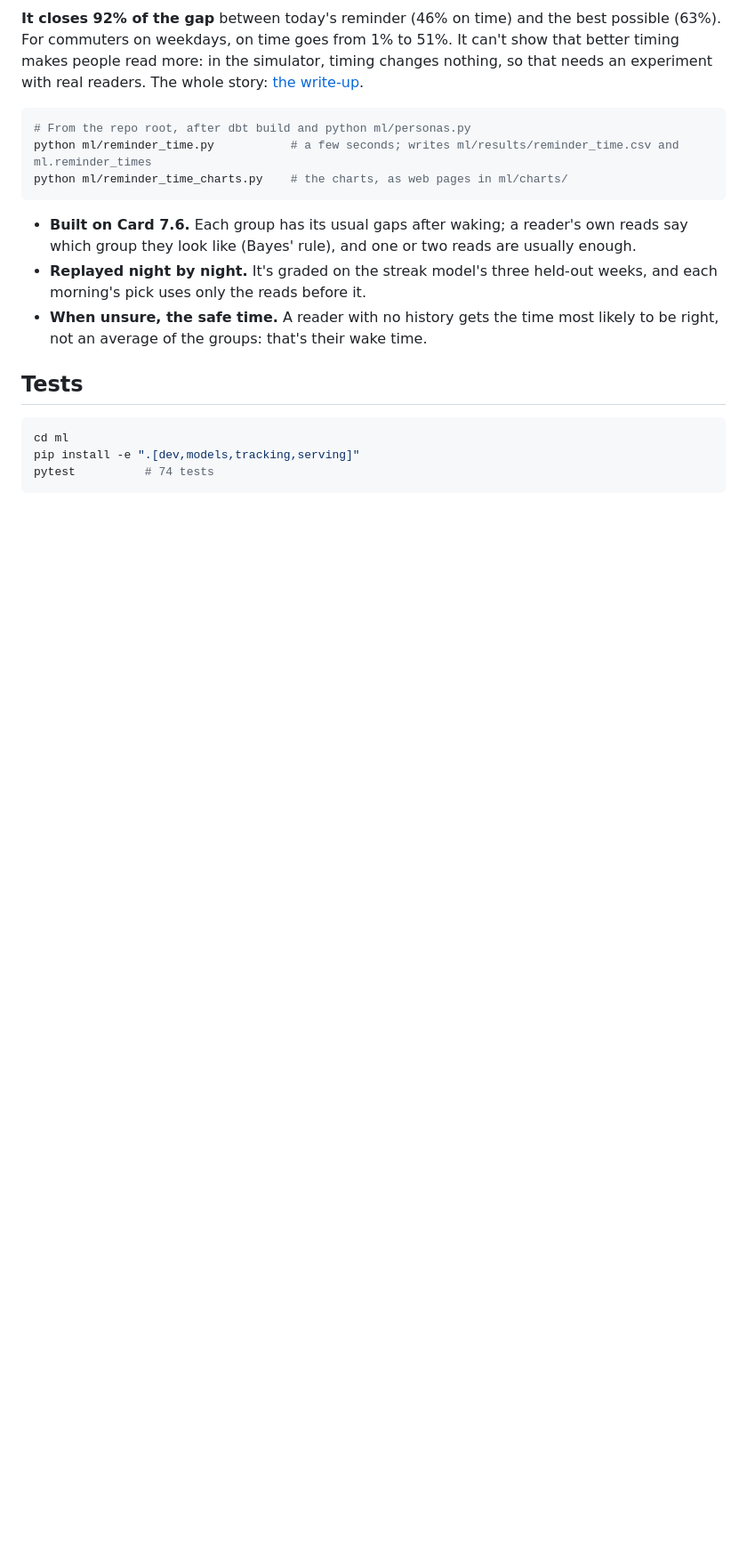
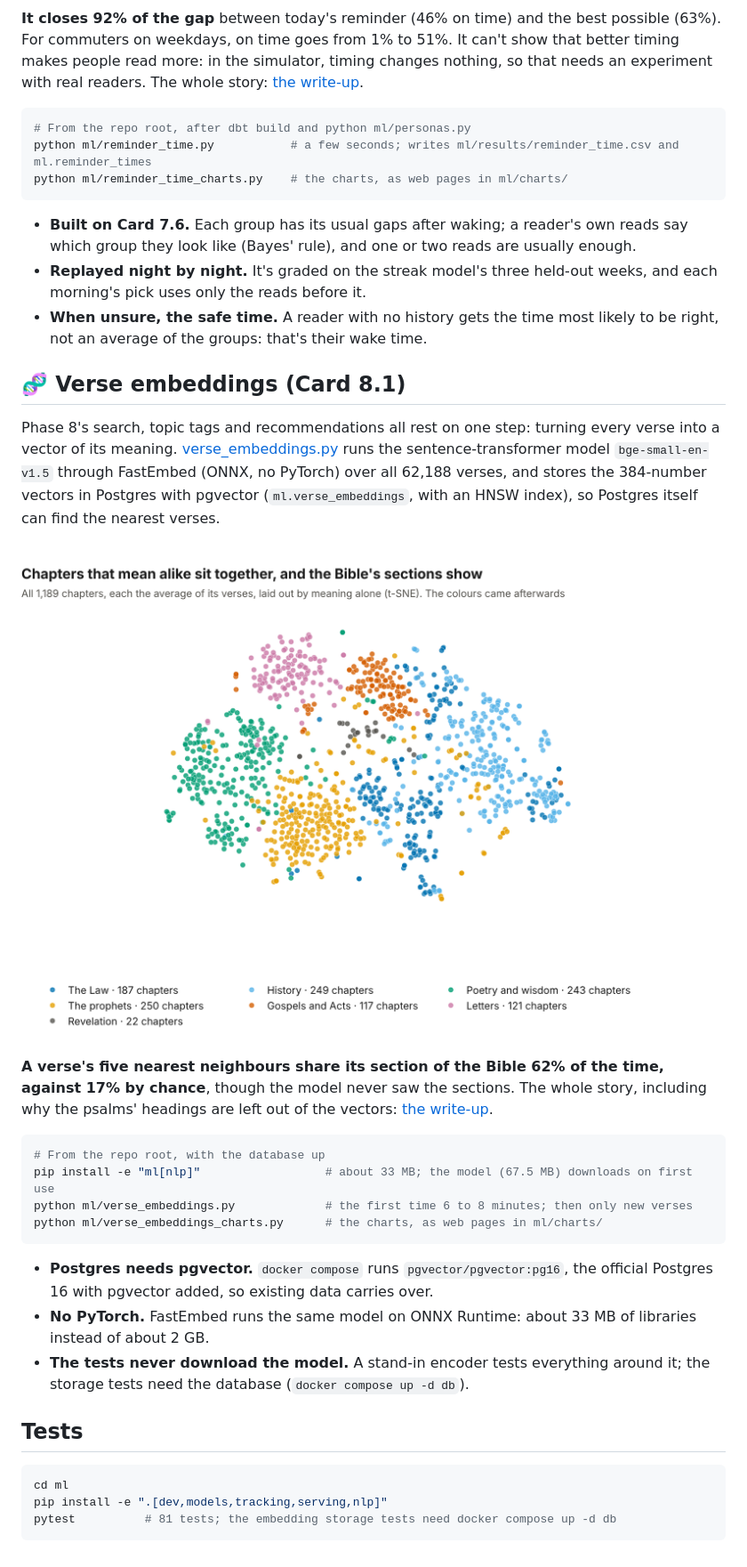
Before and after one commit to OGobidike/Morning-Manna, a Markdown page: ml/README.md, the part around one of its changes. Shown at 89% size. Drawn GitHub-style; pictures changed too: docs/images/verse-embeddings-map.png (added); blank space fills up the shorter version.

Commit message:
Embed every verse by meaning, in Postgres with pgvector (Card 8.1) (#78)

````diff
--- a/ml/README.md
+++ b/ml/README.md
@@ -210,10 +210,29 @@ python ml/reminder_time_charts.py    # the charts, as web pages in ml/charts/
 - **Replayed night by night.** It's graded on the streak model's three held-out weeks, and each morning's pick uses only the reads before it.
 - **When unsure, the safe time.** A reader with no history gets the time most likely to be right, not an average of the groups: that's their wake time.
 
+## 🧬 Verse embeddings (Card 8.1)
+
+Phase 8's search, topic tags and recommendations all rest on one step: turning every verse into a vector of its meaning. [verse_embeddings.py](verse_embeddings.py) runs the sentence-transformer model `bge-small-en-v1.5` through FastEmbed (ONNX, no PyTorch) over all 62,188 verses, and stores the 384-number vectors in Postgres with pgvector (`ml.verse_embeddings`, with an HNSW index), so Postgres itself can find the nearest verses.
+
+![A map of all 1,189 chapters by meaning: the letters, gospels, poetry, prophets and histories each gather in their own region.](../docs/images/verse-embeddings-map.png)
+
+**A verse's five nearest neighbours share its section of the Bible 62% of the time, against 17% by chance**, though the model never saw the sections. The whole story, including why the psalms' headings are left out of the vectors: [the write-up](../docs/analysis/verse-embeddings.md).
+
+```bash
+# From the repo root, with the database up
+pip install -e "ml[nlp]"                  # about 33 MB; the model (67.5 MB) downloads on first use
+python ml/verse_embeddings.py             # the first time 6 to 8 minutes; then only new verses
+python ml/verse_embeddings_charts.py      # the charts, as web pages in ml/charts/
+```
+
+- **Postgres needs pgvector.** `docker compose` runs `pgvector/pgvector:pg16`, the official Postgres 16 with pgvector added, so existing data carries over.
+- **No PyTorch.** FastEmbed runs the same model on ONNX Runtime: about 33 MB of libraries instead of about 2 GB.
+- **The tests never download the model.** A stand-in encoder tests everything around it; the storage tests need the database (`docker compose up -d db`).
+
 ## Tests
 
 ```bash
 cd ml
-pip install -e ".[dev,models,tracking,serving]"
-pytest          # 74 tests
+pip install -e ".[dev,models,tracking,serving,nlp]"
+pytest          # 81 tests; the embedding storage tests need docker compose up -d db
 ```
````
Also changed, not shown: other parts of ml/README.md (+1 -1 lines), CLAUDE.md (+1 -0 lines), README.md (+7 -1 lines), docs/analysis/verse-embeddings.md (added, +55 -0 lines), docs/images/verse-embeddings-agreement.png (added), 7 other files.
